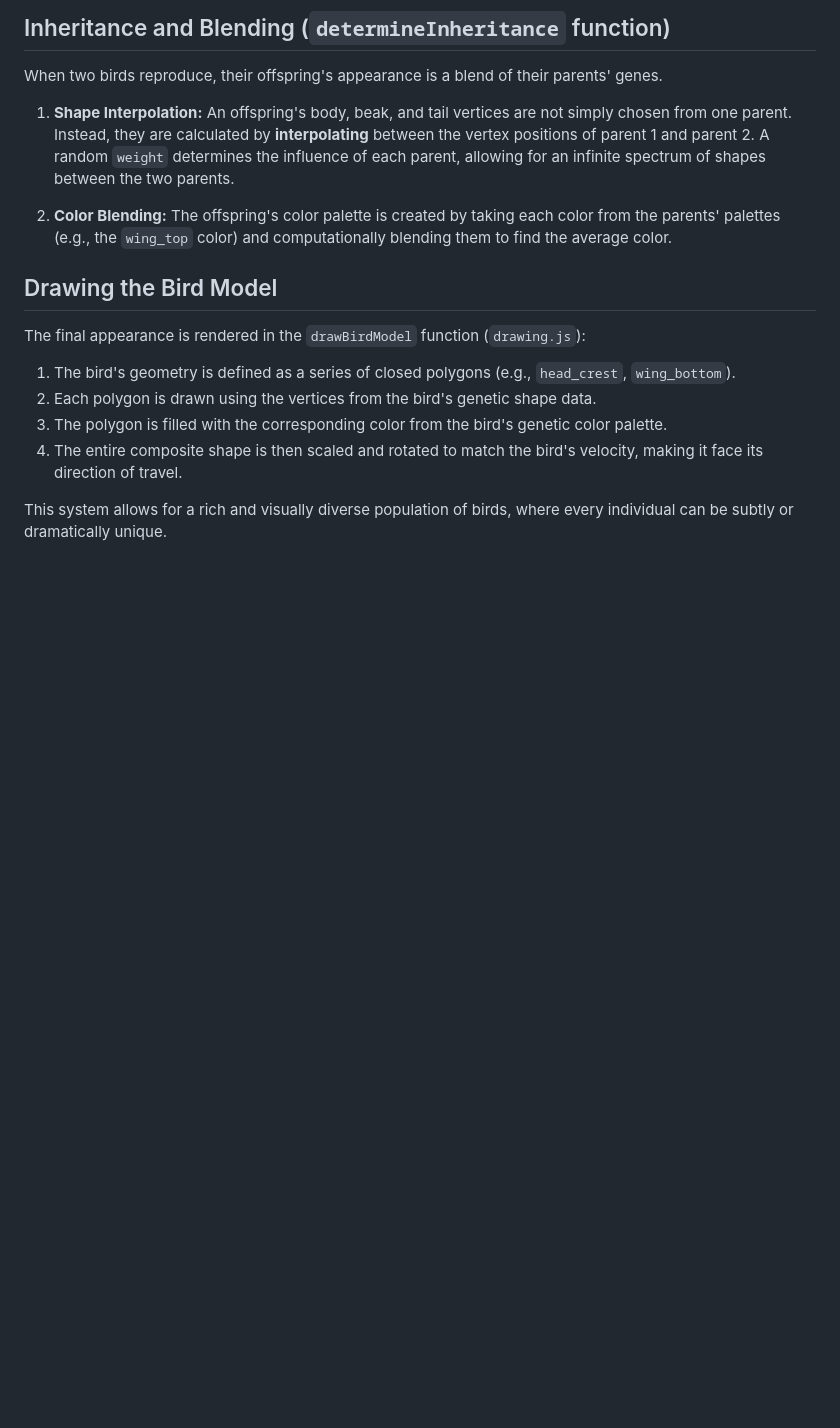
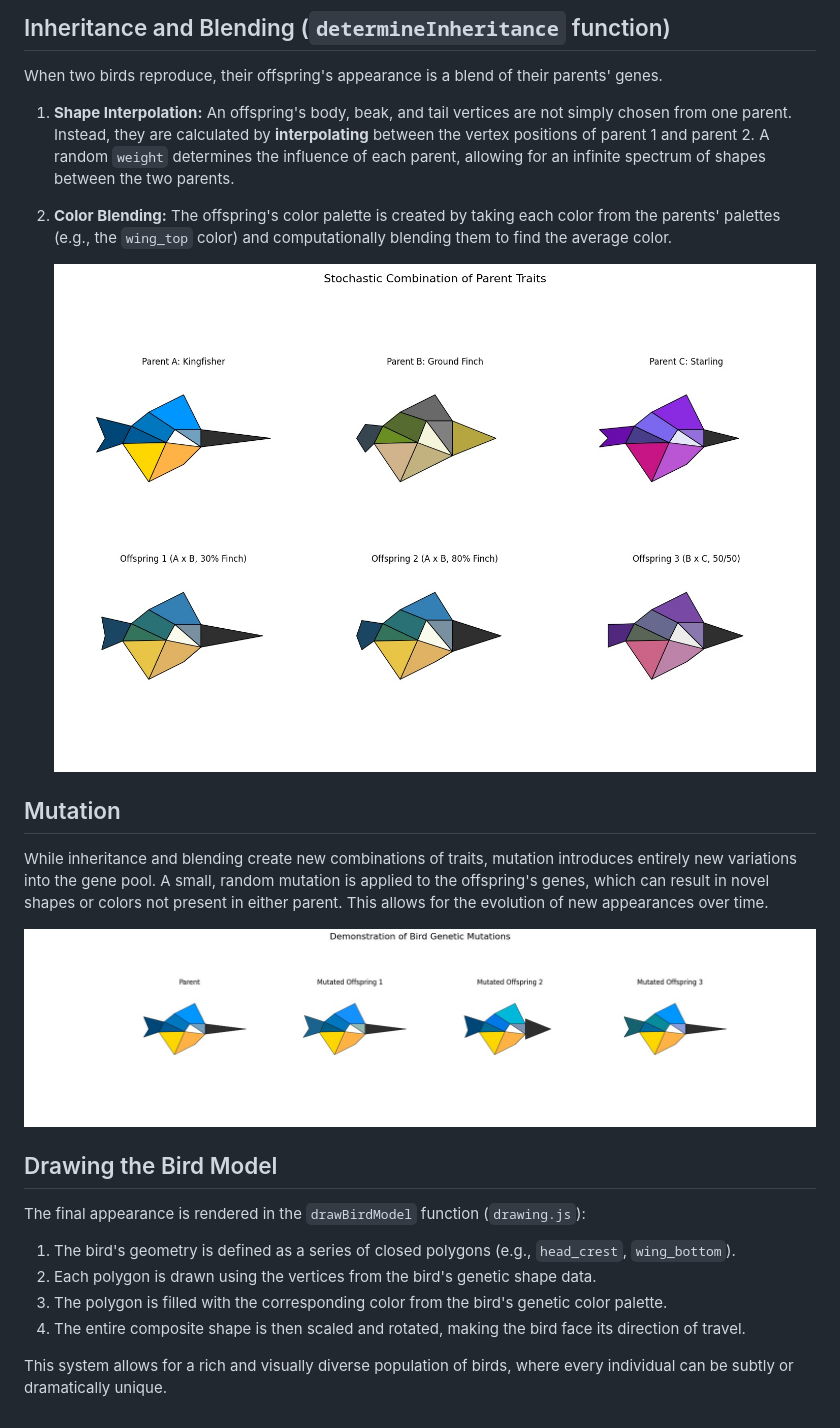
Before and after one commit to semvdn/The-Birds-and-The-Bees, a Markdown page: Documentation/Appearance.md, the part around the change. Drawn GitHub-style; pictures changed too: Documentation/assets/APPEARANCE_HERITABILITY.jpeg (added), Documentation/assets/APPEARANCE_MUTATION.jpeg (added); blank space fills up the shorter version.

```diff
--- a/Documentation/Appearance.md
+++ b/Documentation/Appearance.md
@@ -22,6 +22,14 @@ When two birds reproduce, their offspring's appearance is a blend of their paren
 
 2.  **Color Blending:** The offspring's color palette is created by taking each color from the parents' palettes (e.g., the `wing_top` color) and computationally blending them to find the average color.
 
+    ![Heritability of appearance between two parent birds and their offspring](assets/APPEARANCE_HERITABILITY.jpeg)
+
+## Mutation
+
+While inheritance and blending create new combinations of traits, mutation introduces entirely new variations into the gene pool. A small, random mutation is applied to the offspring's genes, which can result in novel shapes or colors not present in either parent. This allows for the evolution of new appearances over time.
+
+![Example of a mutation causing a new appearance](assets/APPEARANCE_MUTATION.jpeg)
+
 ## Drawing the Bird Model
 
 The final appearance is rendered in the `drawBirdModel` function (`drawing.js`):
@@ -29,6 +37,6 @@ The final appearance is rendered in the `drawBirdModel` function (`drawing.js`):
 1.  The bird's geometry is defined as a series of closed polygons (e.g., `head_crest`, `wing_bottom`).
 2.  Each polygon is drawn using the vertices from the bird's genetic shape data.
 3.  The polygon is filled with the corresponding color from the bird's genetic color palette.
-4.  The entire composite shape is then scaled and rotated to match the bird's velocity, making it face its direction of travel.
+4.  The entire composite shape is then scaled and rotated, making the bird face its direction of travel.
 
 This system allows for a rich and visually diverse population of birds, where every individual can be subtly or dramatically unique.
```
Also changed, not shown: 1 other file.
